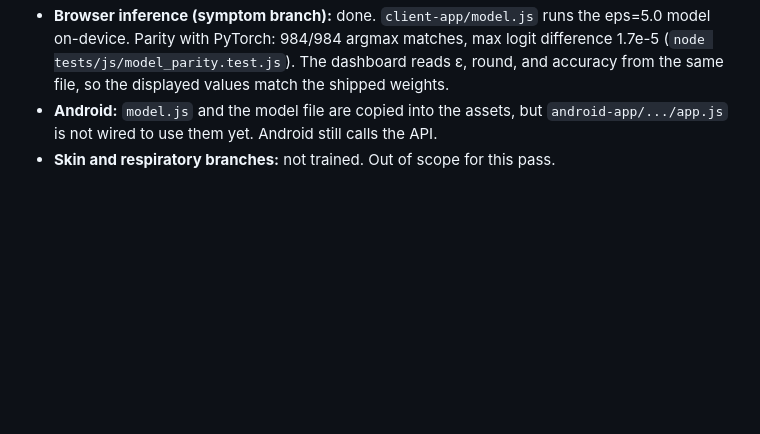
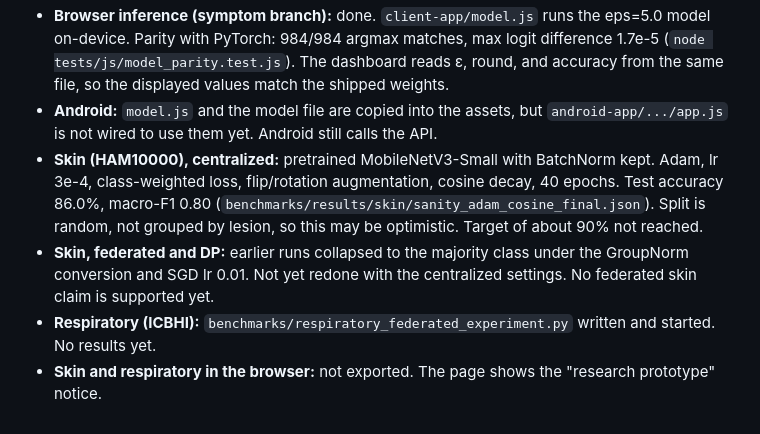
Before and after one commit to saarcasm/Federated-Symptom-Checker, a Markdown page: docs/paper_claims_ledger.md, the part around the change. GitHub-like rendering; blank space fills up the shorter version.

Commit message:
Update claims ledger with current skin and respiratory status
Co-Authored-By: Claude Sonnet 5 <noreply@anthropic.com>

```diff
--- a/docs/paper_claims_ledger.md
+++ b/docs/paper_claims_ledger.md
@@ -35,4 +35,7 @@ Statuses: **Met** (code reproduces it), **Fixable** (code change needed), **Erra
 - **Flower path** (`server/run_simulation.py`, default `--local_epochs 3`, `--rounds 20`): reached about 58% on the symptom MLP. This is not the configuration in the paper and is not what Table II reports.
 - **Browser inference (symptom branch):** done. `client-app/model.js` runs the eps=5.0 model on-device. Parity with PyTorch: 984/984 argmax matches, max logit difference 1.7e-5 (`node tests/js/model_parity.test.js`). The dashboard reads ε, round, and accuracy from the same file, so the displayed values match the shipped weights.
 - **Android:** `model.js` and the model file are copied into the assets, but `android-app/.../app.js` is not wired to use them yet. Android still calls the API.
-- **Skin and respiratory branches:** not trained. Out of scope for this pass.
+- **Skin (HAM10000), centralized:** pretrained MobileNetV3-Small with BatchNorm kept. Adam, lr 3e-4, class-weighted loss, flip/rotation augmentation, cosine decay, 40 epochs. Test accuracy 86.0%, macro-F1 0.80 (`benchmarks/results/skin/sanity_adam_cosine_final.json`). Split is random, not grouped by lesion, so this may be optimistic. Target of about 90% not reached.
+- **Skin, federated and DP:** earlier runs collapsed to the majority class under the GroupNorm conversion and SGD lr 0.01. Not yet redone with the centralized settings. No federated skin claim is supported yet.
+- **Respiratory (ICBHI):** `benchmarks/respiratory_federated_experiment.py` written and started. No results yet.
+- **Skin and respiratory in the browser:** not exported. The page shows the "research prototype" notice.
```
